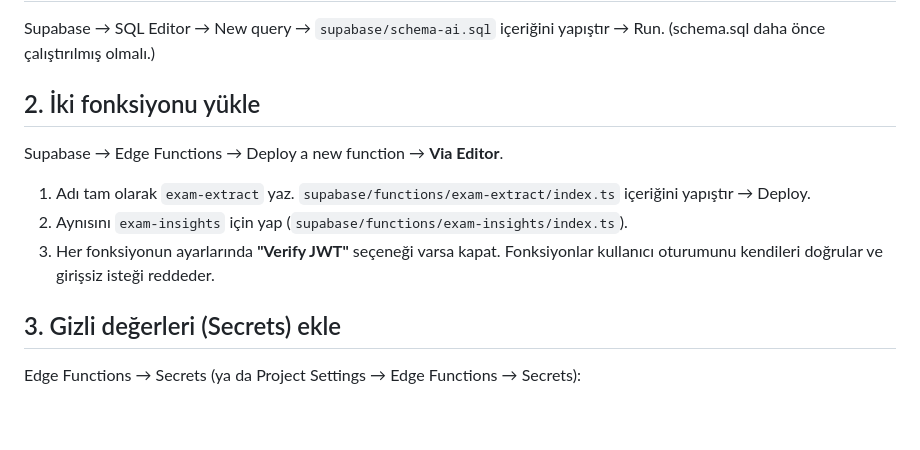
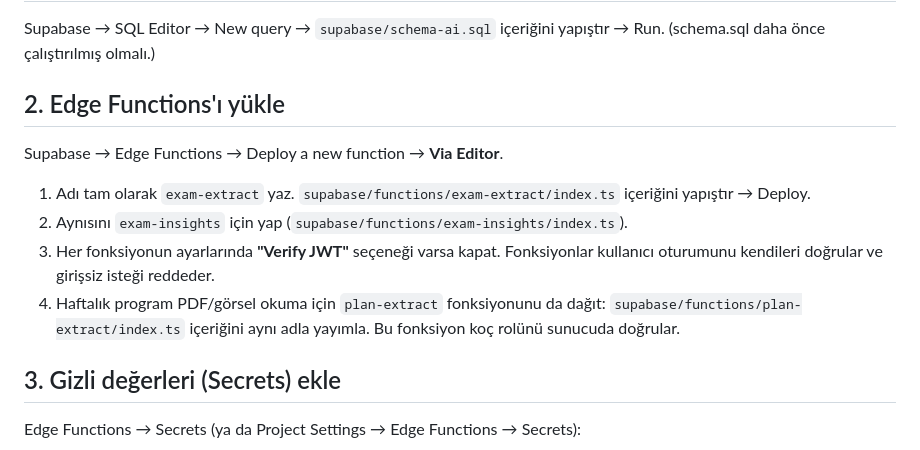
Before and after one commit to hasankarakis-png/karakistakip, a Markdown page: README-AI.md, the part around the change. GitHub-like rendering; blank space fills up the shorter version.

Commit message:
Document all AI Edge Function deployment steps

```diff
--- a/README-AI.md
+++ b/README-AI.md
@@ -12,11 +12,12 @@ Gemini anahtarı yalnızca Supabase Edge Function'larında (sunucuda) durur. Tar
 ## 1. Tabloları ekle
 Supabase → SQL Editor → New query → `supabase/schema-ai.sql` içeriğini yapıştır → Run. (schema.sql daha önce çalıştırılmış olmalı.)
 
-## 2. İki fonksiyonu yükle
+## 2. Edge Functions'ı yükle
 Supabase → Edge Functions → Deploy a new function → **Via Editor**.
 1. Adı tam olarak `exam-extract` yaz. `supabase/functions/exam-extract/index.ts` içeriğini yapıştır → Deploy.
 2. Aynısını `exam-insights` için yap (`supabase/functions/exam-insights/index.ts`).
 3. Her fonksiyonun ayarlarında **"Verify JWT"** seçeneği varsa kapat. Fonksiyonlar kullanıcı oturumunu kendileri doğrular ve girişsiz isteği reddeder.
+4. Haftalık program PDF/görsel okuma için `plan-extract` fonksiyonunu da dağıt: `supabase/functions/plan-extract/index.ts` içeriğini aynı adla yayımla. Bu fonksiyon koç rolünü sunucuda doğrular.
 
 ## 3. Gizli değerleri (Secrets) ekle
 Edge Functions → Secrets (ya da Project Settings → Edge Functions → Secrets):
```
